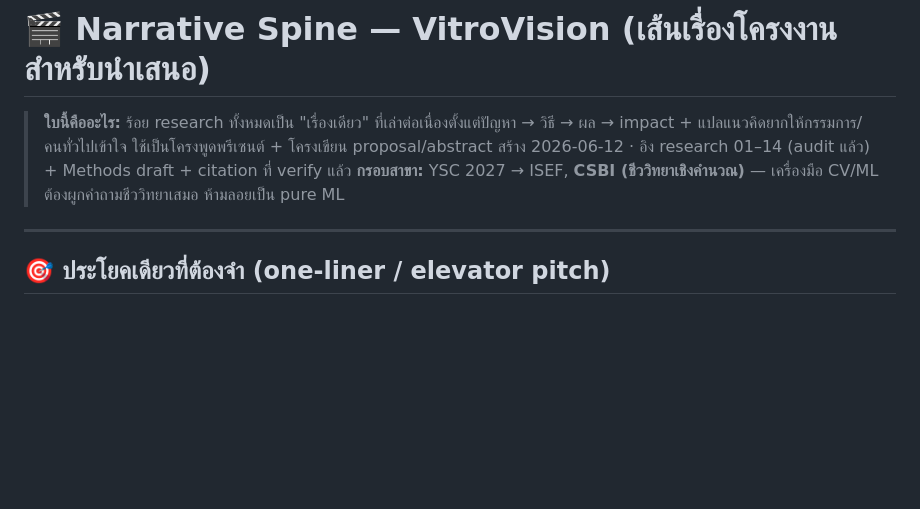
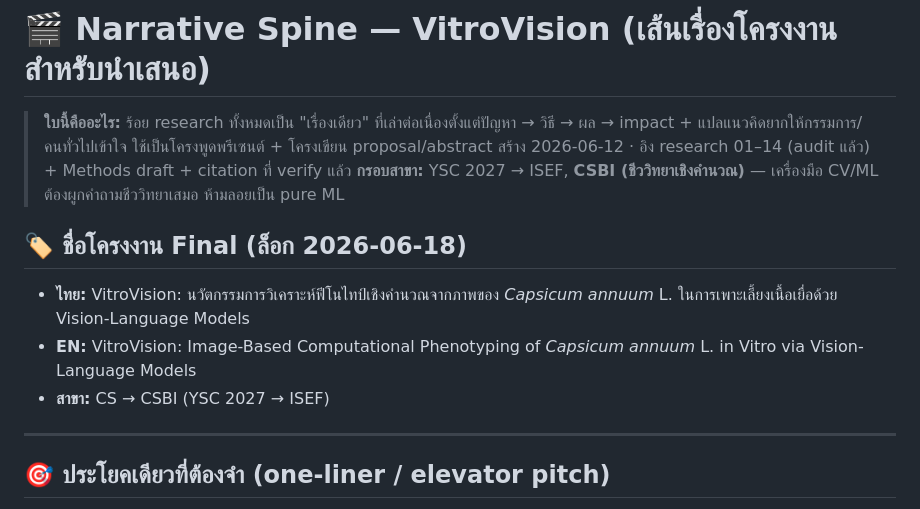
Before and after one commit to peeradon4778/VitroVision, a Markdown page: research/_narrative_spine.md, the part around the change. Rendered like a GitHub page; blank space fills up the shorter version.

```diff
--- a/research/_narrative_spine.md
+++ b/research/_narrative_spine.md
@@ -3,6 +3,12 @@
 > **ใบนี้คืออะไร:** ร้อย research ทั้งหมดเป็น "เรื่องเดียว" ที่เล่าต่อเนื่องตั้งแต่ปัญหา → วิธี → ผล → impact + แปลแนวคิดยากให้กรรมการ/คนทั่วไปเข้าใจ ใช้เป็นโครงพูดพรีเซนต์ + โครงเขียน proposal/abstract
 > สร้าง 2026-06-12 · อิง research 01–14 (audit แล้ว) + Methods draft + citation ที่ verify แล้ว
 > **กรอบสาขา:** YSC 2027 → ISEF, **CSBI (ชีววิทยาเชิงคำนวณ)** — เครื่องมือ CV/ML ต้องผูกคำถามชีววิทยาเสมอ ห้ามลอยเป็น pure ML
+
+## 🏷️ ชื่อโครงงาน Final (ล็อก 2026-06-18)
+
+- **ไทย:** VitroVision: นวัตกรรมการวิเคราะห์ฟีโนไทป์เชิงคำนวณจากภาพของ *Capsicum annuum* L. ในการเพาะเลี้ยงเนื้อเยื่อด้วย Vision-Language Models
+- **EN:** VitroVision: Image-Based Computational Phenotyping of *Capsicum annuum* L. in Vitro via Vision-Language Models
+- **สาขา:** CS → CSBI (YSC 2027 → ISEF)
 
 ---
 
```
Also changed, not shown: research/report_outline.md (+4 -0 lines).
